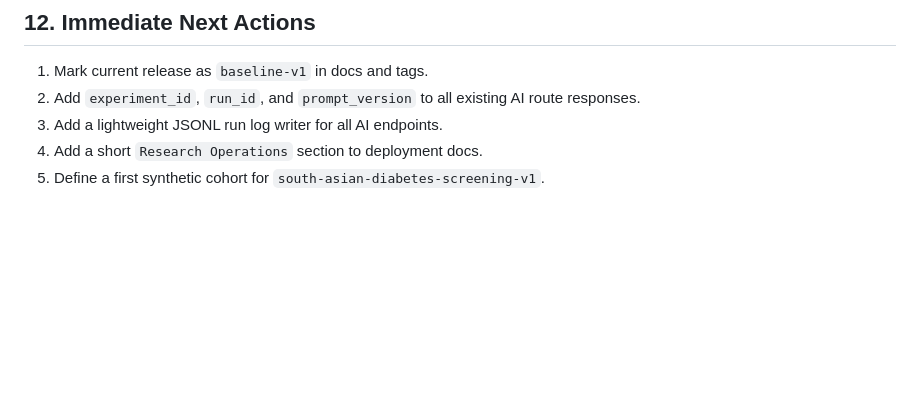
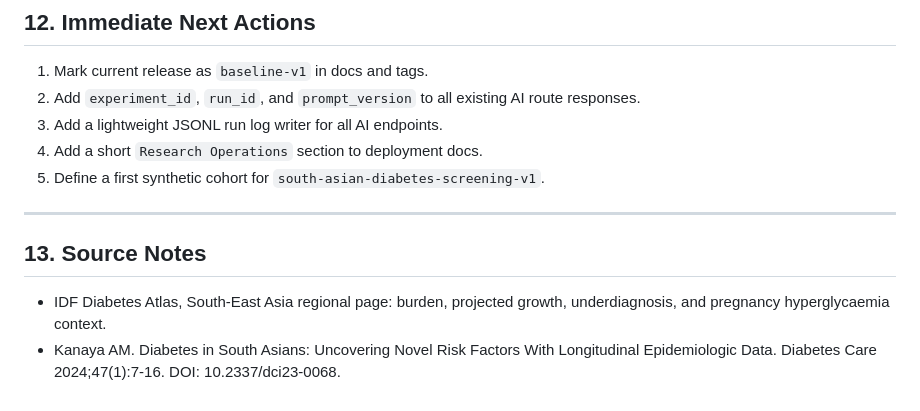
Before and after one commit to gpad1234/web-emr-nextjs, a Markdown page: web/docs/RESEARCH_SPEC.md, the part around one of its changes. Rendered like a GitHub page; blank space fills up the shorter version.

```diff
--- a/web/docs/RESEARCH_SPEC.md
+++ b/web/docs/RESEARCH_SPEC.md
@@ -313,3 +335,10 @@ This platform is research-ready when:
 3. Add a lightweight JSONL run log writer for all AI endpoints.
 4. Add a short `Research Operations` section to deployment docs.
 5. Define a first synthetic cohort for `south-asian-diabetes-screening-v1`.
+
+---
+
+## 13. Source Notes
+
+- IDF Diabetes Atlas, South-East Asia regional page: burden, projected growth, underdiagnosis, and pregnancy hyperglycaemia context.
+- Kanaya AM. Diabetes in South Asians: Uncovering Novel Risk Factors With Longitudinal Epidemiologic Data. Diabetes Care 2024;47(1):7-16. DOI: 10.2337/dci23-0068.
```
Also changed, not shown: other parts of web/docs/RESEARCH_SPEC.md (+23 -1 lines).
